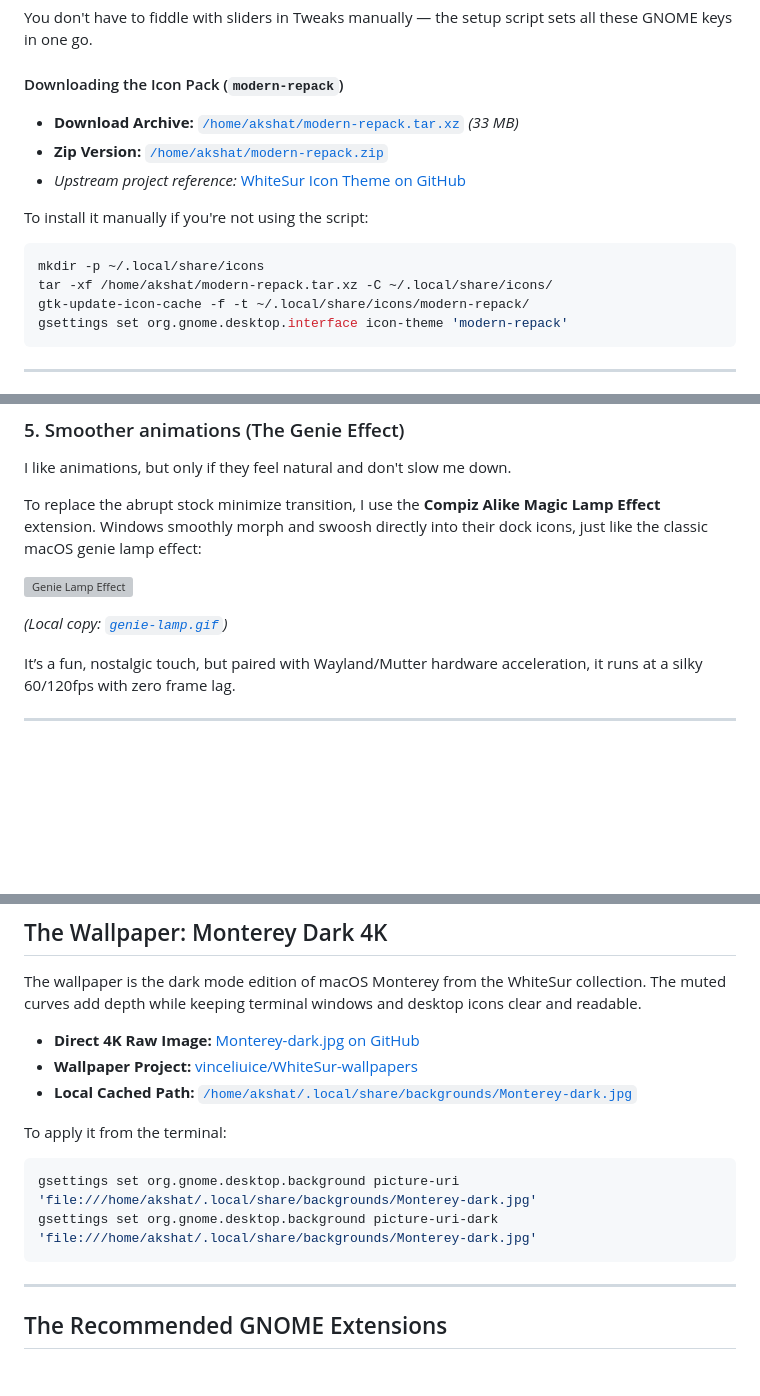
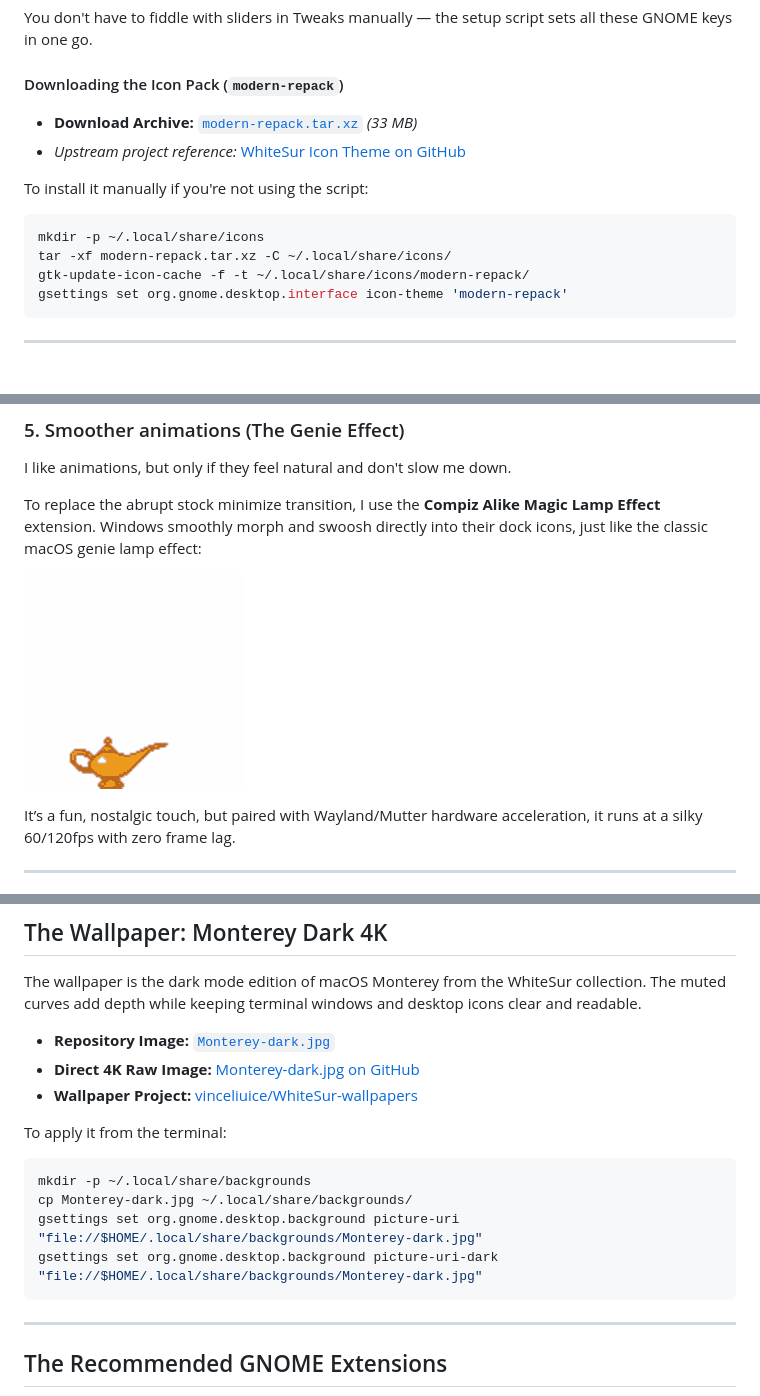
Before and after one commit to Akshatsoni005/linux-productivity-setup, a Markdown page: README.md, 3 parts joined by grey strips. Rendered like a GitHub page; blank space fills up the shorter version; grey boxes are pictures that could not be loaded.

Commit message:
Include demo video (MP4), wallpaper, and fix all repository image and asset links

````diff
--- a/README.md
+++ b/README.md
@@ -51,14 +51,13 @@ I tuned the visual layer to a dark, macOS-inspired look with:
 You don't have to fiddle with sliders in Tweaks manually — the setup script sets all these GNOME keys in one go.
 
 #### Downloading the Icon Pack (`modern-repack`)
-* **Download Archive:** [`/home/akshat/modern-repack.tar.xz`](file:///home/akshat/modern-repack.tar.xz) *(33 MB)*
-* **Zip Version:** [`/home/akshat/modern-repack.zip`](file:///home/akshat/modern-repack.zip)
+* **Download Archive:** [`modern-repack.tar.xz`](modern-repack.tar.xz) *(33 MB)*
 * *Upstream project reference:* [WhiteSur Icon Theme on GitHub](https://github.com/vinceliuice/WhiteSur-icon-theme)
 
 To install it manually if you're not using the script:
 ```bash
 mkdir -p ~/.local/share/icons
-tar -xf /home/akshat/modern-repack.tar.xz -C ~/.local/share/icons/
+tar -xf modern-repack.tar.xz -C ~/.local/share/icons/
 gtk-update-icon-cache -f -t ~/.local/share/icons/modern-repack/
 gsettings set org.gnome.desktop.interface icon-theme 'modern-repack'
 ```
@@ -106,9 +105,7 @@ I like animations, but only if they feel natural and don't slow me down.
 
 To replace the abrupt stock minimize transition, I use the **Compiz Alike Magic Lamp Effect** extension. Windows smoothly morph and swoosh directly into their dock icons, just like the classic macOS genie lamp effect:
 
-![Genie Lamp Effect](https://media.tenor.com/NlchYn-iapIAAAAM/genie-lamp.gif)
-
-*(Local copy: [`genie-lamp.gif`](file:///home/akshat/.gemini/antigravity-cli/brain/549ee4da-b847-4577-86b5-be0867ba89c3/genie-lamp.gif))*
+![Genie Lamp Effect](genie-lamp.gif)
 
 It’s a fun, nostalgic touch, but paired with Wayland/Mutter hardware acceleration, it runs at a silky 60/120fps with zero frame lag.
 
@@ -215,14 +212,16 @@ cat /proc/sys/vm/swappiness
 
 The wallpaper is the dark mode edition of macOS Monterey from the WhiteSur collection. The muted curves add depth while keeping terminal windows and desktop icons clear and readable.
 
+* **Repository Image:** [`Monterey-dark.jpg`](Monterey-dark.jpg)
 * **Direct 4K Raw Image:** [Monterey-dark.jpg on GitHub](https://raw.githubusercontent.com/vinceliuice/WhiteSur-wallpapers/main/4k/Monterey-dark.jpg)
 * **Wallpaper Project:** [vinceliuice/WhiteSur-wallpapers](https://github.com/vinceliuice/WhiteSur-wallpapers)
-* **Local Cached Path:** [`/home/akshat/.local/share/backgrounds/Monterey-dark.jpg`](file:///home/akshat/.local/share/backgrounds/Monterey-dark.jpg)
 
 To apply it from the terminal:
 ```bash
-gsettings set org.gnome.desktop.background picture-uri 'file:///home/akshat/.local/share/backgrounds/Monterey-dark.jpg'
-gsettings set org.gnome.desktop.background picture-uri-dark 'file:///home/akshat/.local/share/backgrounds/Monterey-dark.jpg'
+mkdir -p ~/.local/share/backgrounds
+cp Monterey-dark.jpg ~/.local/share/backgrounds/
+gsettings set org.gnome.desktop.background picture-uri "file://$HOME/.local/share/backgrounds/Monterey-dark.jpg"
+gsettings set org.gnome.desktop.background picture-uri-dark "file://$HOME/.local/share/backgrounds/Monterey-dark.jpg"
 ```
 
 ---
````
Also changed, not shown: other parts of README.md (+4 -4 lines), Monterey-dark.jpg (added), 2 other files.
